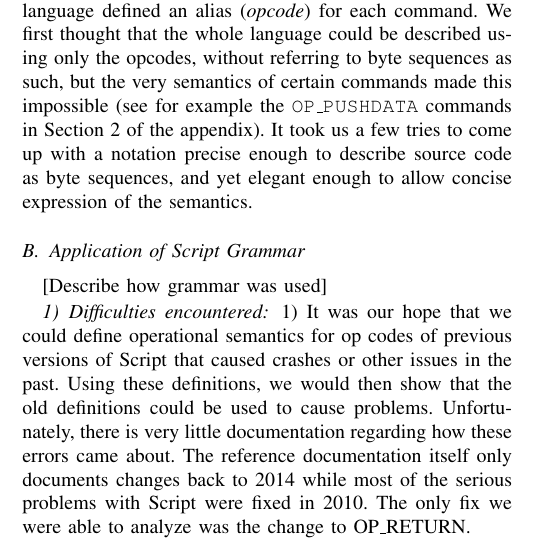
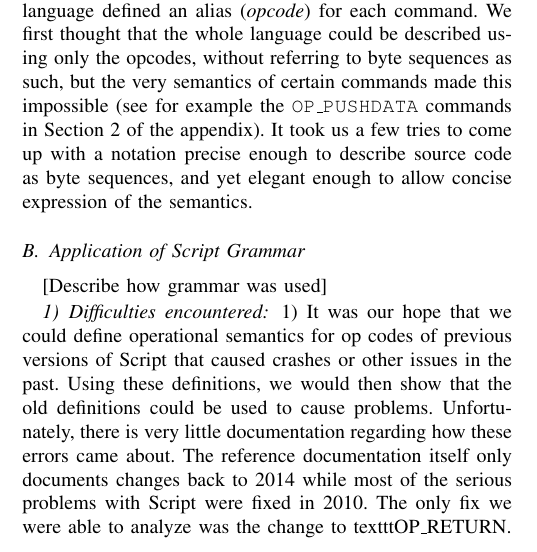
Before and after one commit to hugomailhot/ecs-240-team-project, a LaTeX paper (paper.tex): part of one column of page 1 of 2, cut so that both start at the same text. Compiled offline with pdfLaTeX.

Commit message:
formatting in {Application of Script Grammar}

```diff
--- a/paper.tex
+++ b/paper.tex
@@ -94,7 +94,7 @@ We described the big-step semantics and the small-step semantics of the language
 
 \subsubsection{Difficulties encountered}
 
-1) It was our hope that we could define operational semantics for op codes of previous versions of Script that caused crashes or other issues in the past.  Using these definitions, we would then show that the old definitions could be used to cause problems.  Unfortunately, there is very little documentation regarding how these errors came about.  The reference documentation itself only documents changes back to 2014 while most of the serious problems with Script were fixed in 2010. The only fix we were able to analyze was the change to OP\_RETURN.
+1) It was our hope that we could define operational semantics for op codes of previous versions of Script that caused crashes or other issues in the past.  Using these definitions, we would then show that the old definitions could be used to cause problems.  Unfortunately, there is very little documentation regarding how these errors came about.  The reference documentation itself only documents changes back to 2014 while most of the serious problems with Script were fixed in 2010. The only fix we were able to analyze was the change to texttt{OP\_RETURN}.
 
 \section{APPLICATIONS AND RESULTS}
 
```
